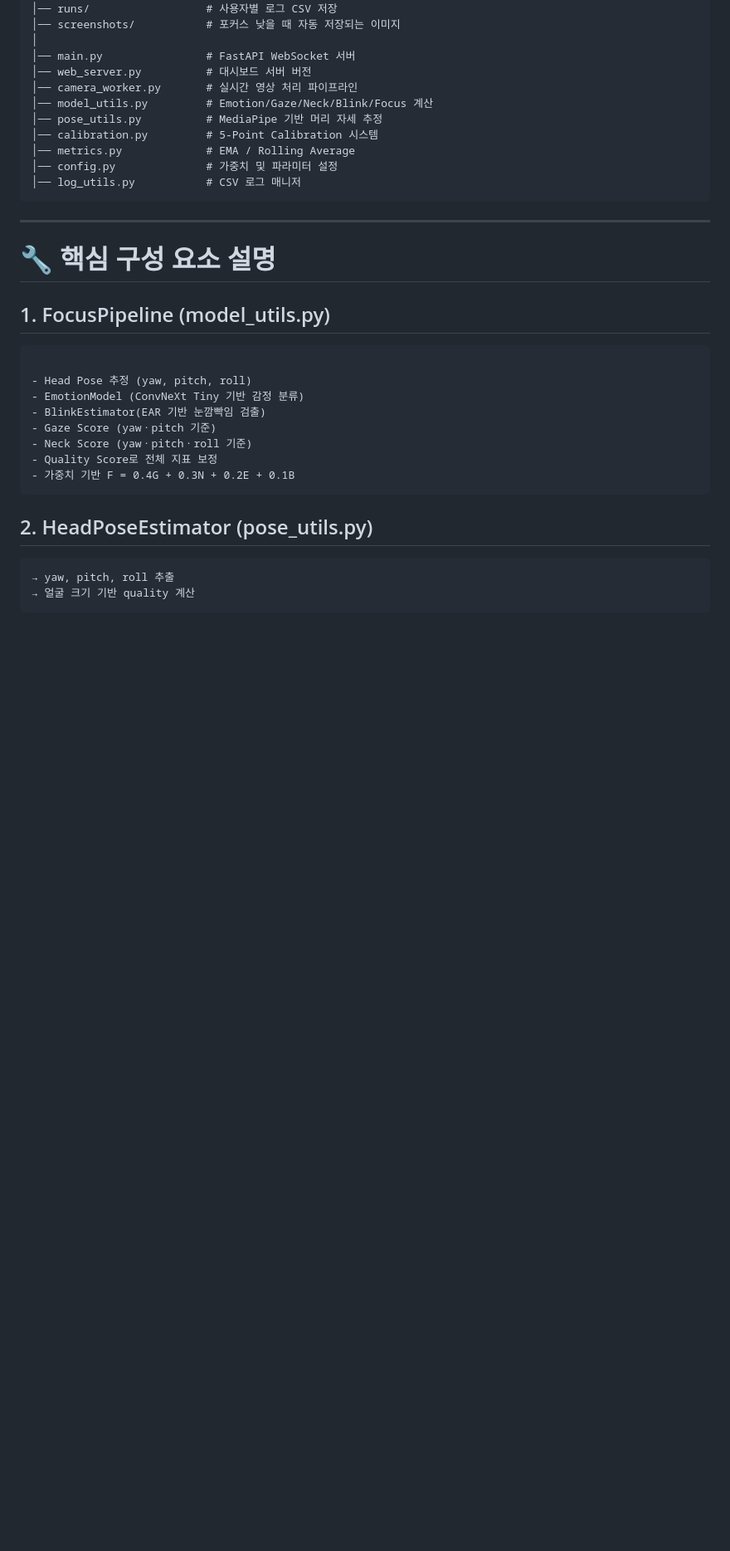
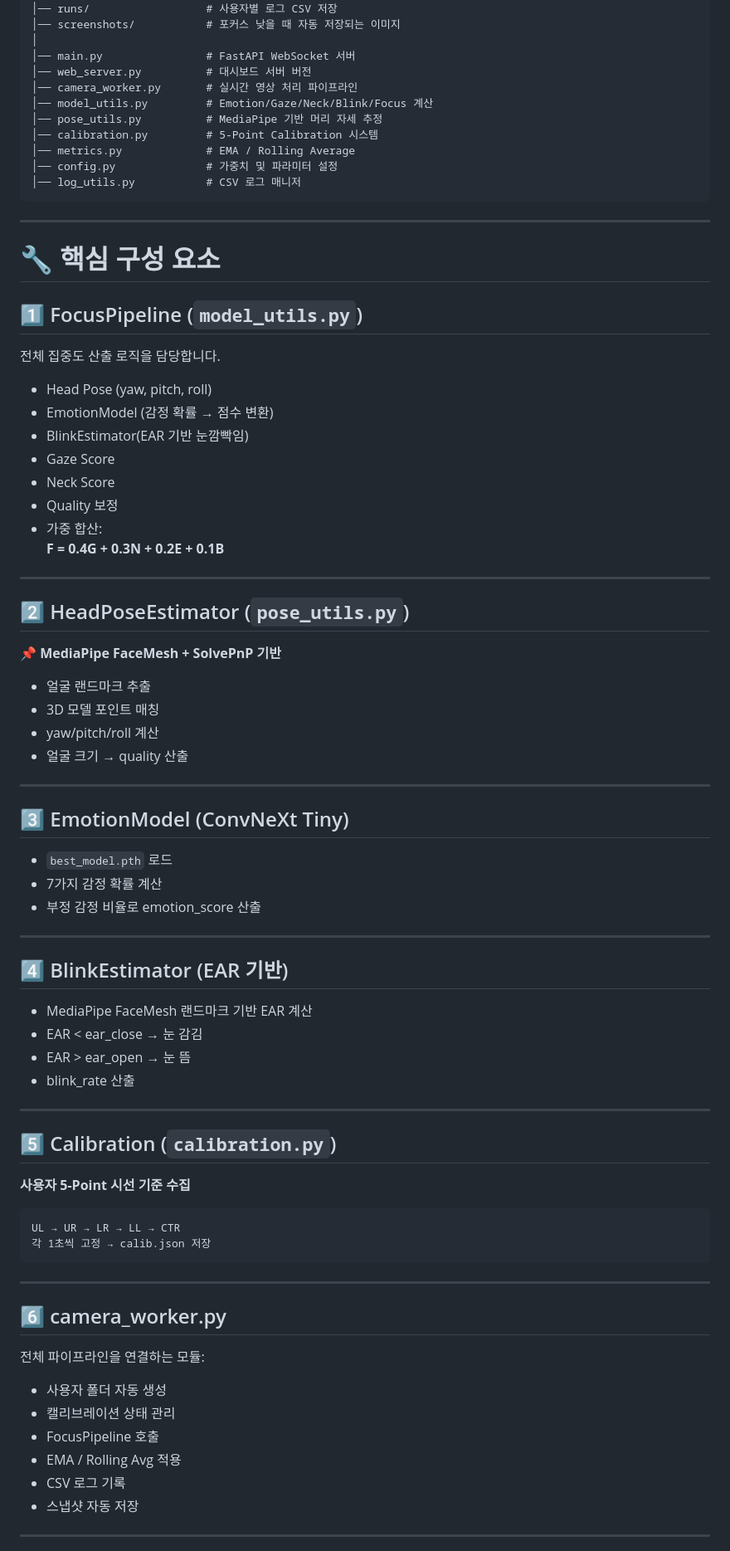
Before and after one commit to kng3oo/focus_realtime_vf, a Markdown page: README.md, the part around one of its changes. Shown at 83% size. Rendered like a GitHub page; blank space fills up the shorter version.

````diff
--- a/README.md
+++ b/README.md
@@ -33,23 +44,69 @@ project/
 │── config.py              # 가중치 및 파라미터 설정
 │── log_utils.py           # CSV 로그 매니저
 ```
+
 ---
 
-# 🔧 핵심 구성 요소 설명
+# 🔧 핵심 구성 요소
 
-## 1. FocusPipeline (model_utils.py)
-```집중도 계산의 핵심 로직.
+## 1️⃣ FocusPipeline (`model_utils.py`)
+전체 집중도 산출 로직을 담당합니다.
 
-- Head Pose 추정 (yaw, pitch, roll)
-- EmotionModel (ConvNeXt Tiny 기반 감정 분류)
-- BlinkEstimator(EAR 기반 눈깜빡임 검출)
-- Gaze Score (yawㆍpitch 기준)
-- Neck Score (yawㆍpitchㆍroll 기준)
-- Quality Score로 전체 지표 보정
-- 가중치 기반 F = 0.4G + 0.3N + 0.2E + 0.1B
+- Head Pose (yaw, pitch, roll)
+- EmotionModel (감정 확률 → 점수 변환)
+- BlinkEstimator(EAR 기반 눈깜빡임)
+- Gaze Score
+- Neck Score
+- Quality 보정
+- 가중 합산:
+  **F = 0.4G + 0.3N + 0.2E + 0.1B**
+
+---
+
+## 2️⃣ HeadPoseEstimator (`pose_utils.py`)
+📌 **MediaPipe FaceMesh + SolvePnP 기반**
+
+- 얼굴 랜드마크 추출
+- 3D 모델 포인트 매칭
+- yaw/pitch/roll 계산
+- 얼굴 크기 → quality 산출
+
+---
+
+## 3️⃣ EmotionModel (ConvNeXt Tiny)
+- `best_model.pth` 로드
+- 7가지 감정 확률 계산
+- 부정 감정 비율로 emotion_score 산출
+
+---
+
+## 4️⃣ BlinkEstimator (EAR 기반)
+- MediaPipe FaceMesh 랜드마크 기반 EAR 계산
+- EAR < ear_close → 눈 감김
+- EAR > ear_open → 눈 뜸
+- blink_rate 산출
+
+---
+
+## 5️⃣ Calibration (`calibration.py`)
+**사용자 5-Point 시선 기준 수집**
+
+```
+UL → UR → LR → LL → CTR
+각 1초씩 고정 → calib.json 저장
 ```
 
-## 2. HeadPoseEstimator (pose_utils.py)
-```MediaPipe FaceMesh + solvePnP 조합
-→ yaw, pitch, roll 추출
-→ 얼굴 크기 기반 quality 계산
+---
+
+## 6️⃣ camera_worker.py
+전체 파이프라인을 연결하는 모듈:
+
+- 사용자 폴더 자동 생성
+- 캘리브레이션 상태 관리
+- FocusPipeline 호출
+- EMA / Rolling Avg 적용
+- CSV 로그 기록
+- 스냅샷 자동 저장
+
+---
+
````
Also changed, not shown: other parts of README.md (+66 -58 lines).
